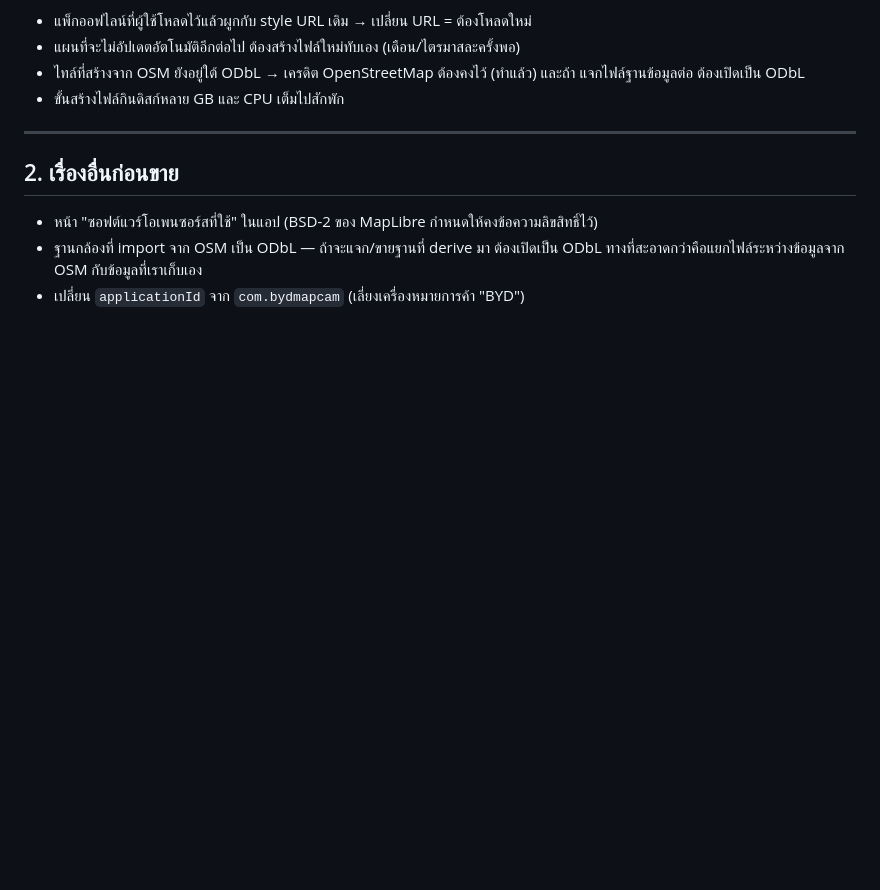
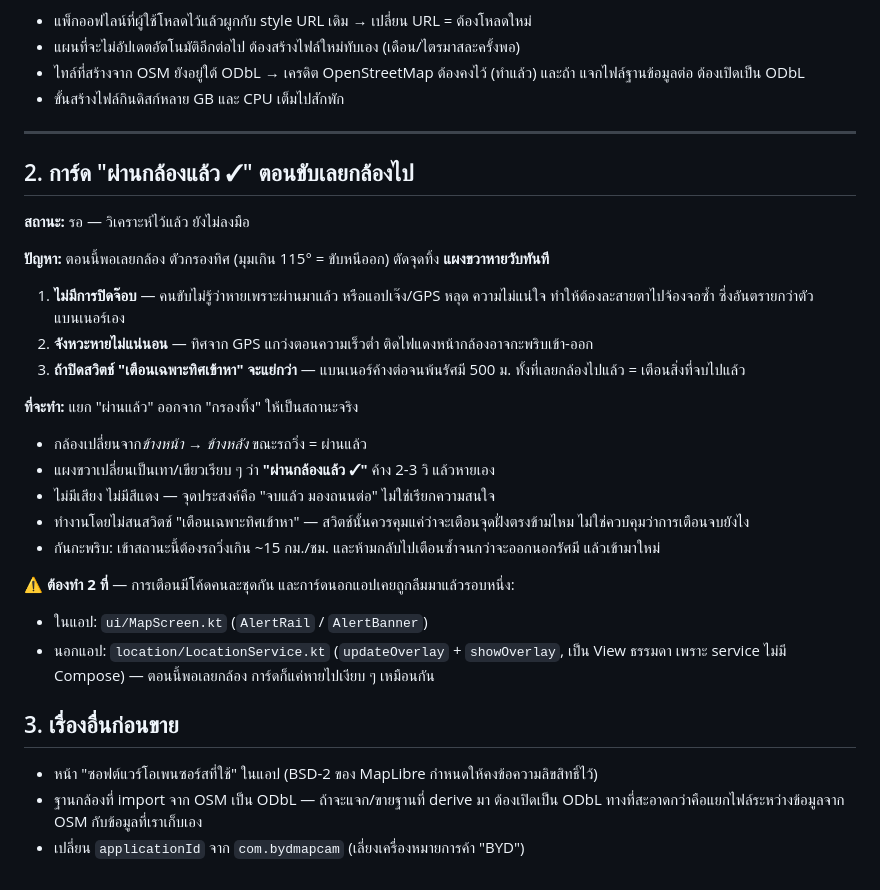
Before and after one commit to leonlek/radarpin, a Markdown page: BACKLOG.md, the part around the change. GitHub-like rendering; blank space fills up the shorter version.

Commit message:
Backlog: closing the alert when you've passed the camera
Right now the panel just vanishes the moment the direction filter decides the
camera is behind us, which leaves the driver unsure whether they passed it or the
app broke — and that doubt costs more glances at the screen than the banner did.
Written down with the reasoning, the anti-flicker rules, and a warning that it has
to be built twice: the over-other-apps card is a separate implementation and was
left behind once already.

Co-Authored-By: Claude Opus 5 (1M context) <noreply@anthropic.com>

```diff
--- a/BACKLOG.md
+++ b/BACKLOG.md
@@ -37,7 +37,34 @@
 
 ---
 
-## 2. เรื่องอื่นก่อนขาย
+## 2. การ์ด "ผ่านกล้องแล้ว ✓" ตอนขับเลยกล้องไป
+
+**สถานะ:** รอ — วิเคราะห์ไว้แล้ว ยังไม่ลงมือ
+
+**ปัญหา:** ตอนนี้พอเลยกล้อง ตัวกรองทิศ (มุมเกิน 115° = ขับหนีออก) ตัดจุดทิ้ง **แผงขวาหายวับทันที**
+
+1. **ไม่มีการปิดจ๊อบ** — คนขับไม่รู้ว่าหายเพราะผ่านมาแล้ว หรือแอปเจ๊ง/GPS หลุด ความไม่แน่ใจ
+   ทำให้ต้องละสายตาไปจ้องจอซ้ำ ซึ่งอันตรายกว่าตัวแบนเนอร์เอง
+2. **จังหวะหายไม่แน่นอน** — ทิศจาก GPS แกว่งตอนความเร็วต่ำ ติดไฟแดงหน้ากล้องอาจกะพริบเข้า-ออก
+3. **ถ้าปิดสวิตช์ "เตือนเฉพาะทิศเข้าหา" จะแย่กว่า** — แบนเนอร์ค้างต่อจนพ้นรัศมี 500 ม.
+   ทั้งที่เลยกล้องไปแล้ว = เตือนสิ่งที่จบไปแล้ว
+
+**ที่จะทำ:** แยก "ผ่านแล้ว" ออกจาก "กรองทิ้ง" ให้เป็นสถานะจริง
+
+- กล้องเปลี่ยนจาก*ข้างหน้า* → *ข้างหลัง* ขณะรถวิ่ง = ผ่านแล้ว
+- แผงขวาเปลี่ยนเป็นเทา/เขียวเรียบ ๆ ว่า **"ผ่านกล้องแล้ว ✓"** ค้าง 2-3 วิ แล้วหายเอง
+- ไม่มีเสียง ไม่มีสีแดง — จุดประสงค์คือ "จบแล้ว มองถนนต่อ" ไม่ใช่เรียกความสนใจ
+- ทำงานโดยไม่สนสวิตช์ "เตือนเฉพาะทิศเข้าหา" — สวิตช์นั้นควรคุมแค่ว่าจะเตือนจุดฝั่งตรงข้ามไหม
+  ไม่ใช่ควบคุมว่าการเตือนจบยังไง
+- กันกะพริบ: เข้าสถานะนี้ต้องรถวิ่งเกิน ~15 กม./ชม. และห้ามกลับไปเตือนซ้ำจนกว่าจะออกนอกรัศมี
+  แล้วเข้ามาใหม่
+
+⚠️ **ต้องทำ 2 ที่** — การเตือนมีโค้ดคนละชุดกัน และการ์ดนอกแอปเคยถูกลืมมาแล้วรอบหนึ่ง:
+- ในแอป: `ui/MapScreen.kt` (`AlertRail` / `AlertBanner`)
+- นอกแอป: `location/LocationService.kt` (`updateOverlay` + `showOverlay`, เป็น View ธรรมดา
+  เพราะ service ไม่มี Compose) — ตอนนี้พอเลยกล้อง การ์ดก็แค่หายไปเงียบ ๆ เหมือนกัน
+
+## 3. เรื่องอื่นก่อนขาย
 
 - หน้า "ซอฟต์แวร์โอเพนซอร์สที่ใช้" ในแอป (BSD-2 ของ MapLibre กำหนดให้คงข้อความลิขสิทธิ์ไว้)
 - ฐานกล้องที่ import จาก OSM เป็น ODbL — ถ้าจะแจก/ขายฐานที่ derive มา ต้องเปิดเป็น ODbL
```
